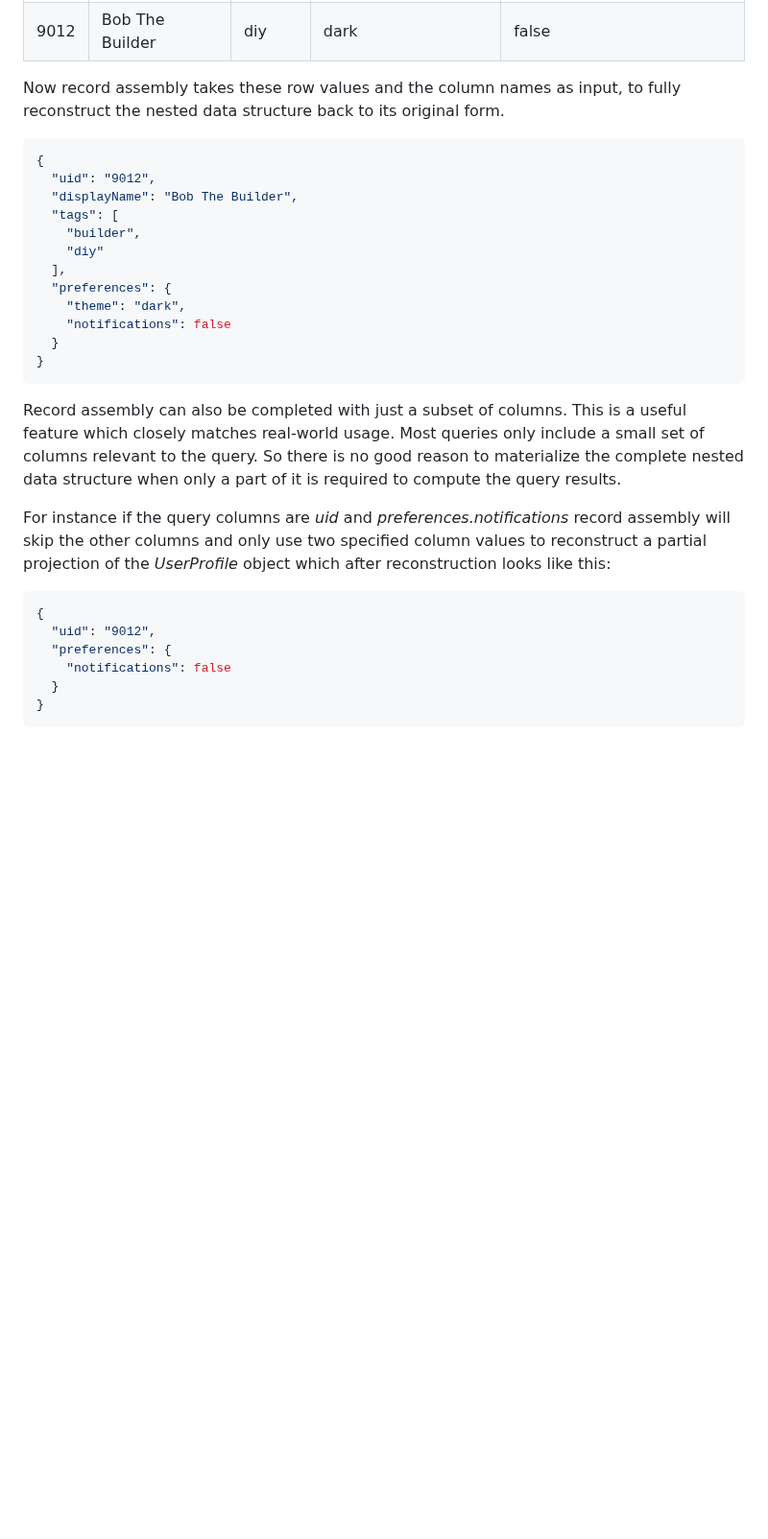
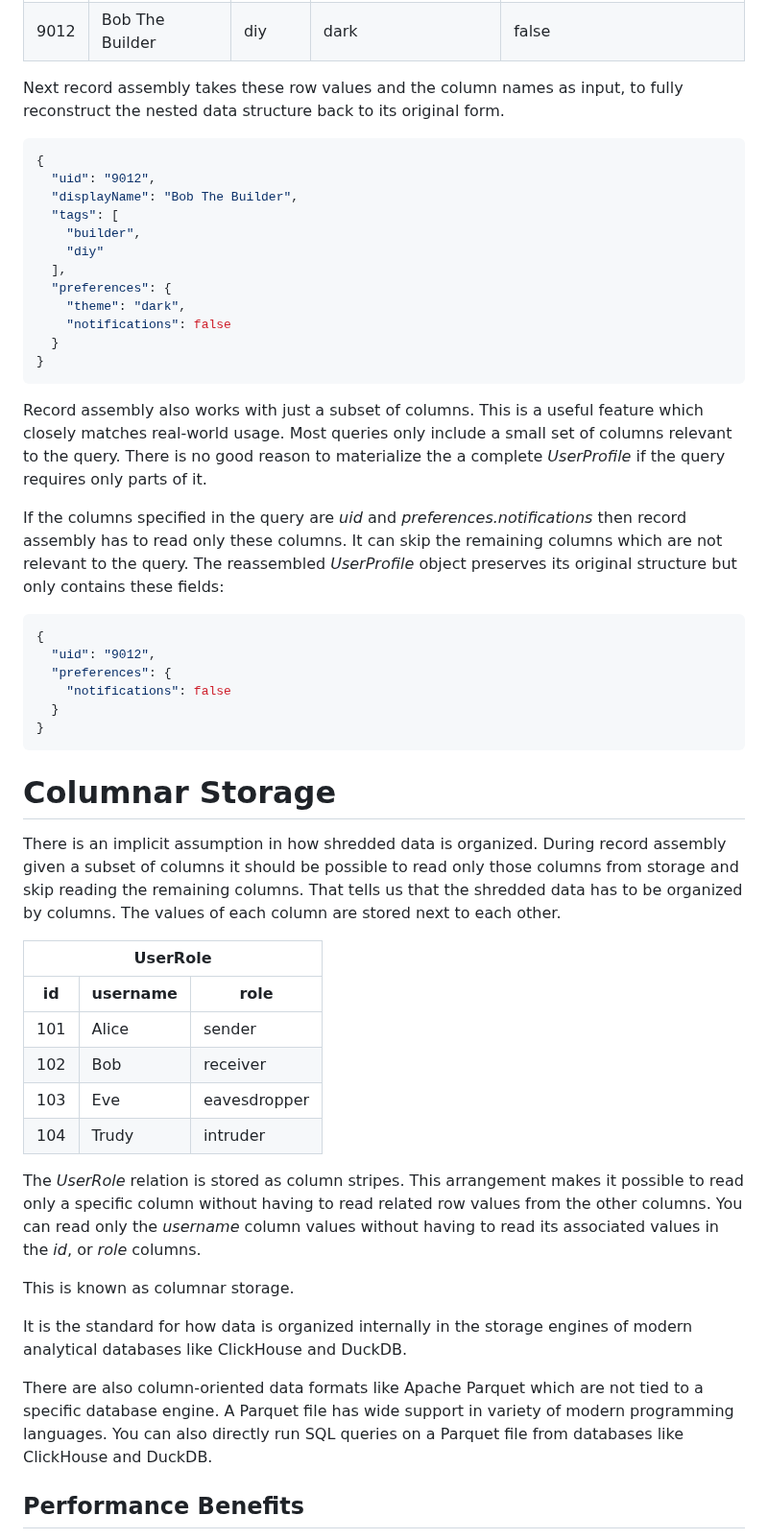
Before and after one commit to jcsherin/jcsherin.github.io, a Markdown page: posts/2025-06-06-record-shredding-part-1/index.md, the part around one of its changes. Shown at 96% size. GitHub-like rendering; blank space fills up the shorter version.

Commit message:
feat: column storage section

````diff
--- a/posts/2025-06-06-record-shredding-part-1/index.md
+++ b/posts/2025-06-06-record-shredding-part-1/index.md
@@ -106,7 +106,7 @@ array value in _tags_ as input, and returns rows for each element in the array.
   </tbody>
 </table>
 
-Now record assembly takes these row values and the column names as input, to fully reconstruct the nested data
+Next record assembly takes these row values and the column names as input, to fully reconstruct the nested data
 structure back to its original form.
 
 ```json
@@ -124,13 +124,13 @@ structure back to its original form.
 }
 ```
 
-Record assembly can also be completed with just a subset of columns. This is a useful feature which closely matches
-real-world usage. Most queries only include a small set of columns relevant to the query. So there is no good reason
-to materialize the complete nested data structure when only a part of it is required to compute the query results.
+Record assembly also works with just a subset of columns. This is a useful feature which closely matches real-world
+usage. Most queries only include a small set of columns relevant to the query. There is no good reason to materialize
+the a complete _UserProfile_ if the query requires only parts of it.
 
-For instance if the query columns are _uid_ and _preferences.notifications_ record assembly will skip the other
-columns and only use two specified column values to reconstruct a partial projection of the _UserProfile_ object
-which after reconstruction looks like this:
+If the columns specified in the query are _uid_ and _preferences.notifications_ then record assembly has to read
+only these columns. It can skip the remaining columns which are not relevant to the query. The reassembled
+_UserProfile_ object preserves its original structure but only contains these fields:
 
 ```json
 {
@@ -140,3 +140,61 @@ which after reconstruction looks like this:
   }
 }
 ```
+
+# Columnar Storage
+
+There is an implicit assumption in how shredded data is organized. During record assembly given a subset of columns
+it should be possible to read only those columns from storage and skip reading the remaining columns. That tells us
+that the shredded data has to be organized by columns. The values of each column are stored next to each
+other.
+
+<table class="col-view">
+  <thead>
+    <tr>
+      <th colspan="3">UserRole</th>
+    </tr>
+    <tr>
+      <th>id</th>
+      <th>username</th>
+      <th>role</th>
+    </tr>
+  </thead>
+  <tbody>
+    <tr>
+      <td>101</td>
+      <td>Alice</td>
+      <td>sender</td>
+    </tr>
+    <tr>
+      <td>102</td>
+      <td>Bob</td>
+      <td>receiver</td>
+    </tr>
+    <tr>
+      <td>103</td>
+      <td>Eve</td>
+      <td>eavesdropper</td>
+    </tr>
+    <tr>
+      <td>104</td>
+      <td>Trudy</td>
+      <td>intruder</td>
+    </tr>
+  </tbody>
+</table>
+
+The _UserRole_ relation is stored as column stripes. This arrangement makes it possible to read only a specific
+column without having to read related row values from the other columns. You can read only the _username_ column
+values without having to read its associated values in the _id_, or _role_ columns.
+
+This is known as columnar storage.
+
+It is the standard for how data is organized internally in the storage engines of modern analytical databases like
+ClickHouse and DuckDB.
+
+There are also column-oriented data formats like Apache Parquet which are not tied to a specific database engine. A
+Parquet file has wide support in variety of modern programming languages. You can also directly run SQL queries on a
+Parquet file from databases like ClickHouse and DuckDB.
+
+## Performance Benefits
+
````
Also changed, not shown: other parts of posts/2025-06-06-record-shredding-part-1/index.md (+33 -0 lines).
